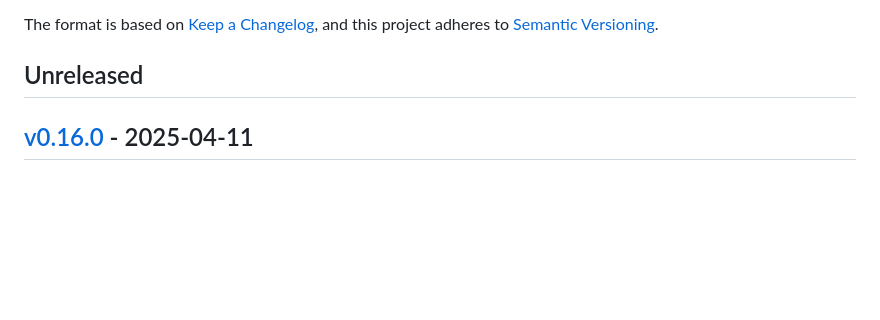
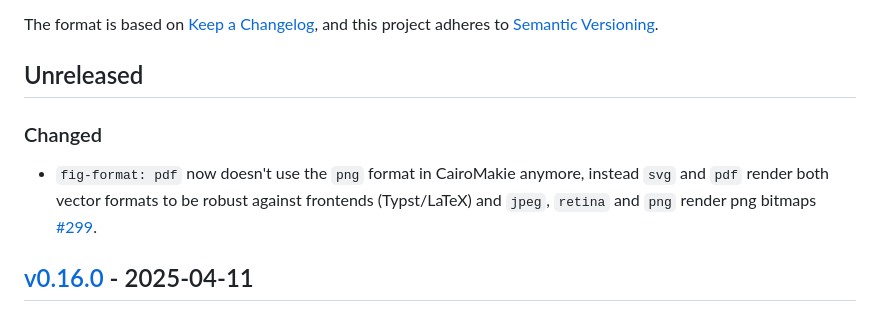
Before and after one commit to PumasAI/QuartoNotebookRunner.jl, a Markdown page: CHANGELOG.md, the part around the change printed below. Rendered like a GitHub page; blank space fills up the shorter version.

Commit message:
add changelog

```diff
--- a/CHANGELOG.md
+++ b/CHANGELOG.md
@@ -6,6 +6,10 @@ The format is based on [Keep a Changelog](https://keepachangelog.com/en/1.0.0/),
 and this project adheres to [Semantic Versioning](https://semver.org/spec/v2.0.0.html).
 
 ## Unreleased
+
+### Changed
+
+- `fig-format: pdf` now doesn't use the `png` format in CairoMakie anymore, instead `svg` and `pdf` render both vector formats to be robust against frontends (Typst/LaTeX) and `jpeg`, `retina` and `png` render png bitmaps [#299].
 
 ## [v0.16.0] - 2025-04-11
 
```
Also changed, not shown: other parts of CHANGELOG.md (+1 -0 lines).
